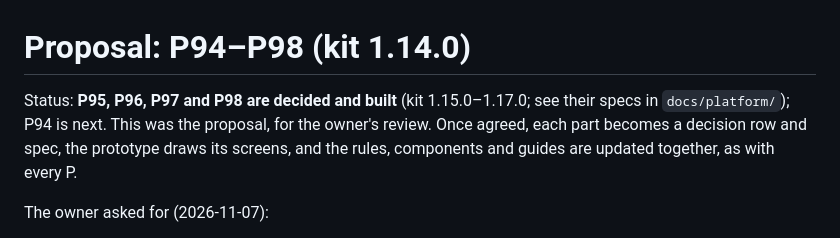
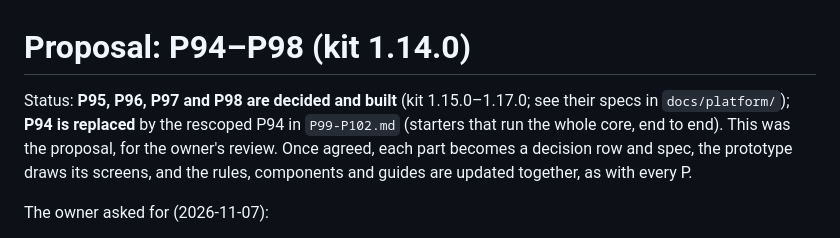
Before and after one commit to joelnjoshkibona/platform-shell-kit, a Markdown page: docs/proposals/P94-P98.md, the part around the change. GitHub-like rendering.

```diff
--- a/docs/proposals/P94-P98.md
+++ b/docs/proposals/P94-P98.md
@@ -1,6 +1,6 @@
 # Proposal: P94–P98 (kit 1.14.0)
 
-Status: **P95, P96, P97 and P98 are decided and built** (kit 1.15.0–1.17.0; see their specs in `docs/platform/`); P94 is next. This was the proposal, for the owner's review. Once agreed, each part becomes a decision row and spec, the prototype draws its screens, and the rules, components and guides are updated together, as with every P.
+Status: **P95, P96, P97 and P98 are decided and built** (kit 1.15.0–1.17.0; see their specs in `docs/platform/`); **P94 is replaced** by the rescoped P94 in `P99-P102.md` (starters that run the whole core, end to end). This was the proposal, for the owner's review. Once agreed, each part becomes a decision row and spec, the prototype draws its screens, and the rules, components and guides are updated together, as with every P.
 
 The owner asked for (2026-11-07):
 - starter projects: API only, web only, mobile only;
```
Also changed, not shown: docs/proposals/P99-P102.md (added, +248 -0 lines).
